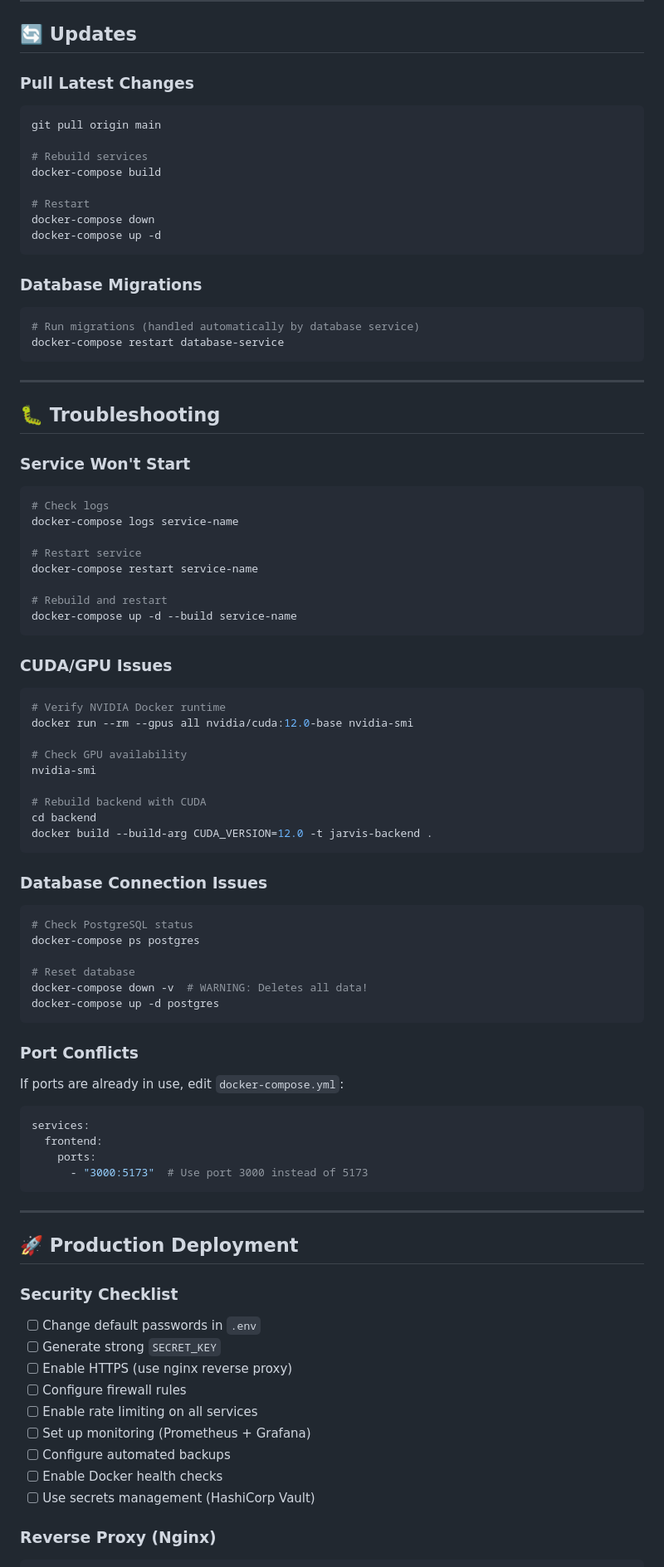
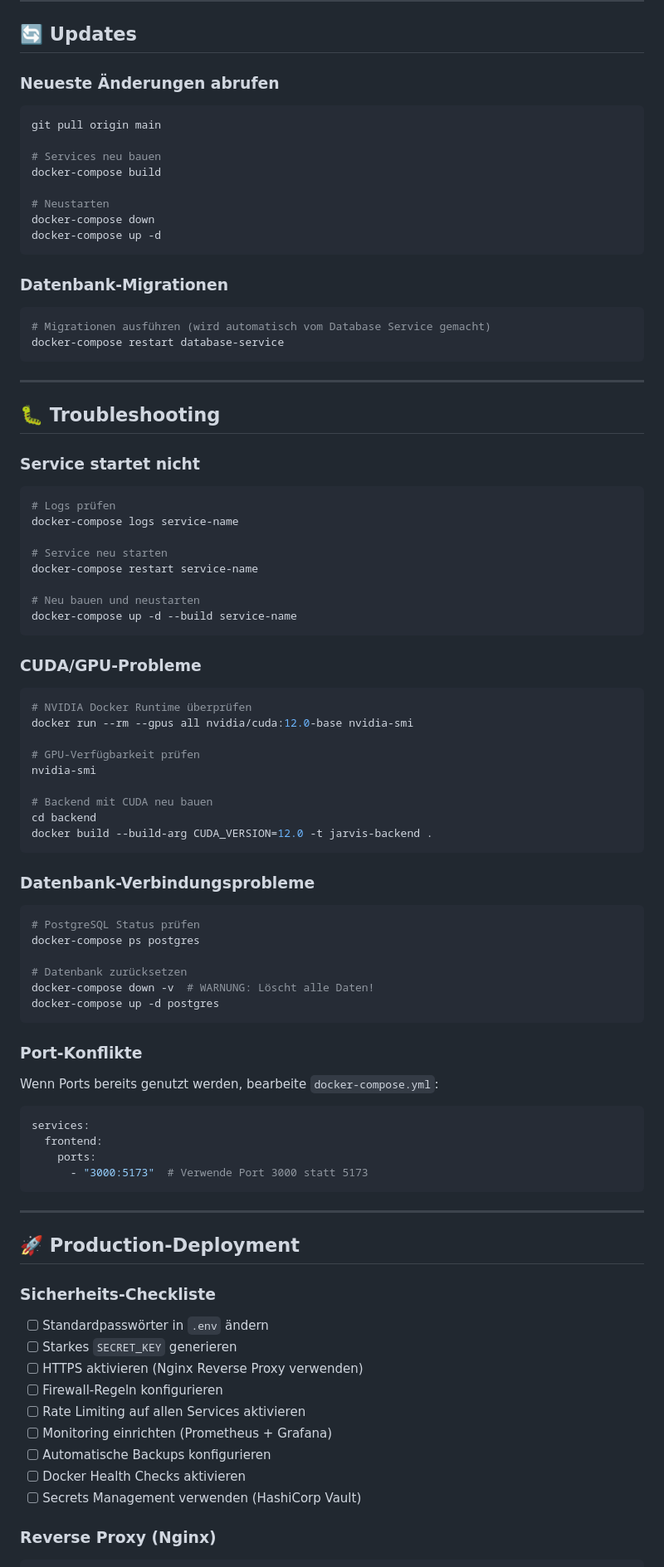
Before and after one commit to Lautloserspieler/JarvisCore, a Markdown page: DEPLOYMENT.md, the part around the change printed below. Shown: that part at 83% size. Rendered like a GitHub page.

Commit message:
Übersetze DEPLOYMENT.md ins Deutsche

````diff
--- a/DEPLOYMENT.md
+++ b/DEPLOYMENT.md
@@ -382,23 +382,23 @@ curl http://localhost:5050/api/models/stats
 
 ## 🔄 Updates
 
-### Pull Latest Changes
+### Neueste Änderungen abrufen
 
 ```bash
 git pull origin main
 
-# Rebuild services
+# Services neu bauen
 docker-compose build
 
-# Restart
+# Neustarten
 docker-compose down
 docker-compose up -d
 ```
 
-### Database Migrations
+### Datenbank-Migrationen
 
 ```bash
-# Run migrations (handled automatically by database service)
+# Migrationen ausführen (wird automatisch vom Database Service gemacht)
 docker-compose restart database-service
 ```
 
@@ -406,70 +406,70 @@ docker-compose restart database-service
 
 ## 🐛 Troubleshooting
 
-### Service Won't Start
+### Service startet nicht
 
 ```bash
-# Check logs
+# Logs prüfen
 docker-compose logs service-name
 
-# Restart service
+# Service neu starten
 docker-compose restart service-name
 
-# Rebuild and restart
+# Neu bauen und neustarten
 docker-compose up -d --build service-name
 ```
 
-### CUDA/GPU Issues
+### CUDA/GPU-Probleme
 
 ```bash
-# Verify NVIDIA Docker runtime
+# NVIDIA Docker Runtime überprüfen
 docker run --rm --gpus all nvidia/cuda:12.0-base nvidia-smi
 
-# Check GPU availability
+# GPU-Verfügbarkeit prüfen
 nvidia-smi
 
-# Rebuild backend with CUDA
+# Backend mit CUDA neu bauen
 cd backend
 docker build --build-arg CUDA_VERSION=12.0 -t jarvis-backend .
 ```
 
-### Database Connection Issues
+### Datenbank-Verbindungsprobleme
 
 ```bash
-# Check PostgreSQL status
+# PostgreSQL Status prüfen
 docker-compose ps postgres
 
-# Reset database
-docker-compose down -v  # WARNING: Deletes all data!
+# Datenbank zurücksetzen
+docker-compose down -v  # WARNUNG: Löscht alle Daten!
 docker-compose up -d postgres
 ```
 
-### Port Conflicts
+### Port-Konflikte
 
-If ports are already in use, edit `docker-compose.yml`:
+Wenn Ports bereits genutzt werden, bearbeite `docker-compose.yml`:
 
 ```yaml
 services:
   frontend:
     ports:
-      - "3000:5173"  # Use port 3000 instead of 5173
+      - "3000:5173"  # Verwende Port 3000 statt 5173
 ```
 
 ---
 
-## 🚀 Production Deployment
+## 🚀 Production-Deployment
 
-### Security Checklist
+### Sicherheits-Checkliste
 
-- [ ] Change default passwords in `.env`
-- [ ] Generate strong `SECRET_KEY`
-- [ ] Enable HTTPS (use nginx reverse proxy)
-- [ ] Configure firewall rules
-- [ ] Enable rate limiting on all services
-- [ ] Set up monitoring (Prometheus + Grafana)
-- [ ] Configure automated backups
-- [ ] Enable Docker health checks
-- [ ] Use secrets management (HashiCorp Vault)
+- [ ] Standardpasswörter in `.env` ändern
+- [ ] Starkes `SECRET_KEY` generieren
+- [ ] HTTPS aktivieren (Nginx Reverse Proxy verwenden)
+- [ ] Firewall-Regeln konfigurieren
+- [ ] Rate Limiting auf allen Services aktivieren
+- [ ] Monitoring einrichten (Prometheus + Grafana)
+- [ ] Automatische Backups konfigurieren
+- [ ] Docker Health Checks aktivieren
+- [ ] Secrets Management verwenden (HashiCorp Vault)
 
 ### Reverse Proxy (Nginx)
 
````
Also changed, not shown: other parts of DEPLOYMENT.md (+95 -95 lines).
